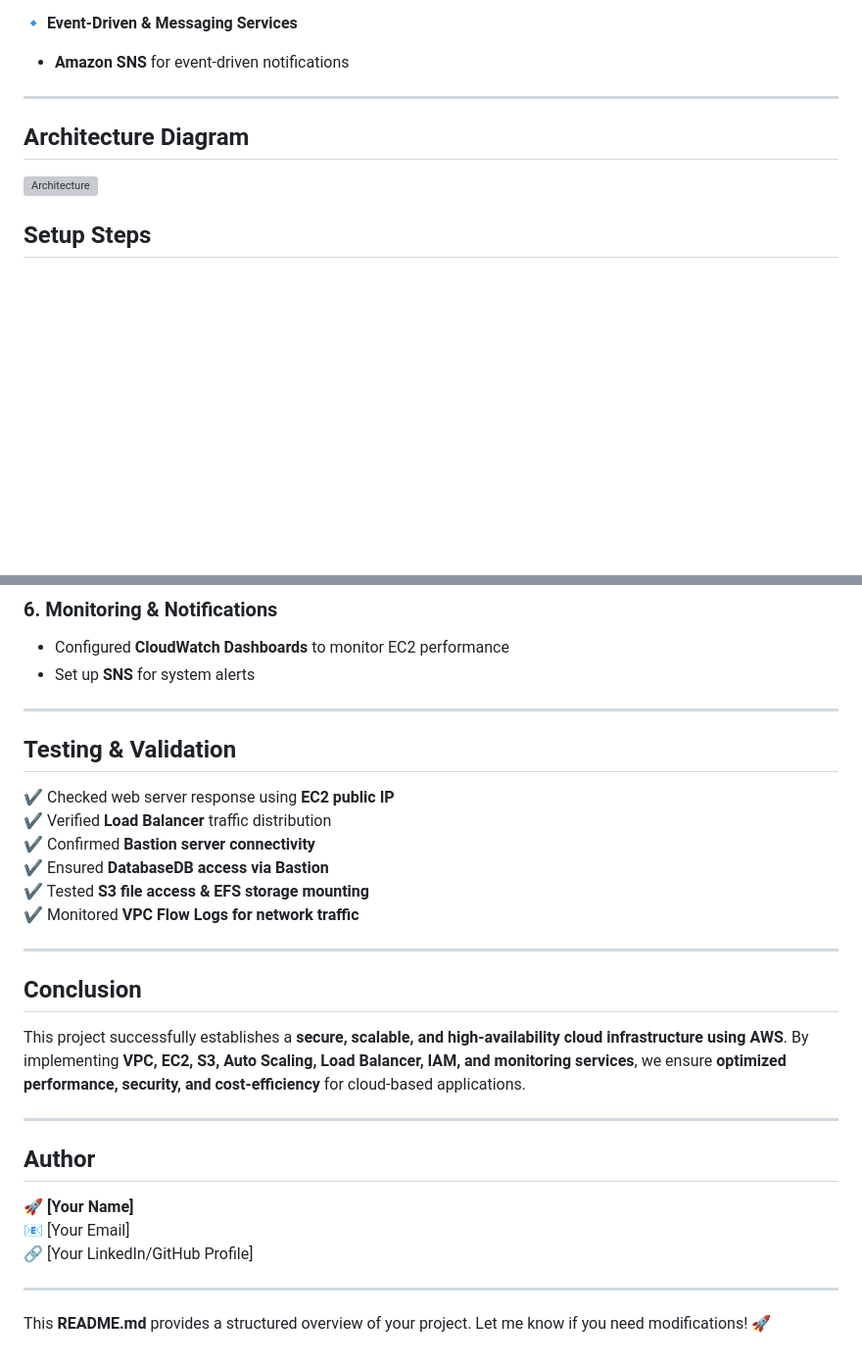
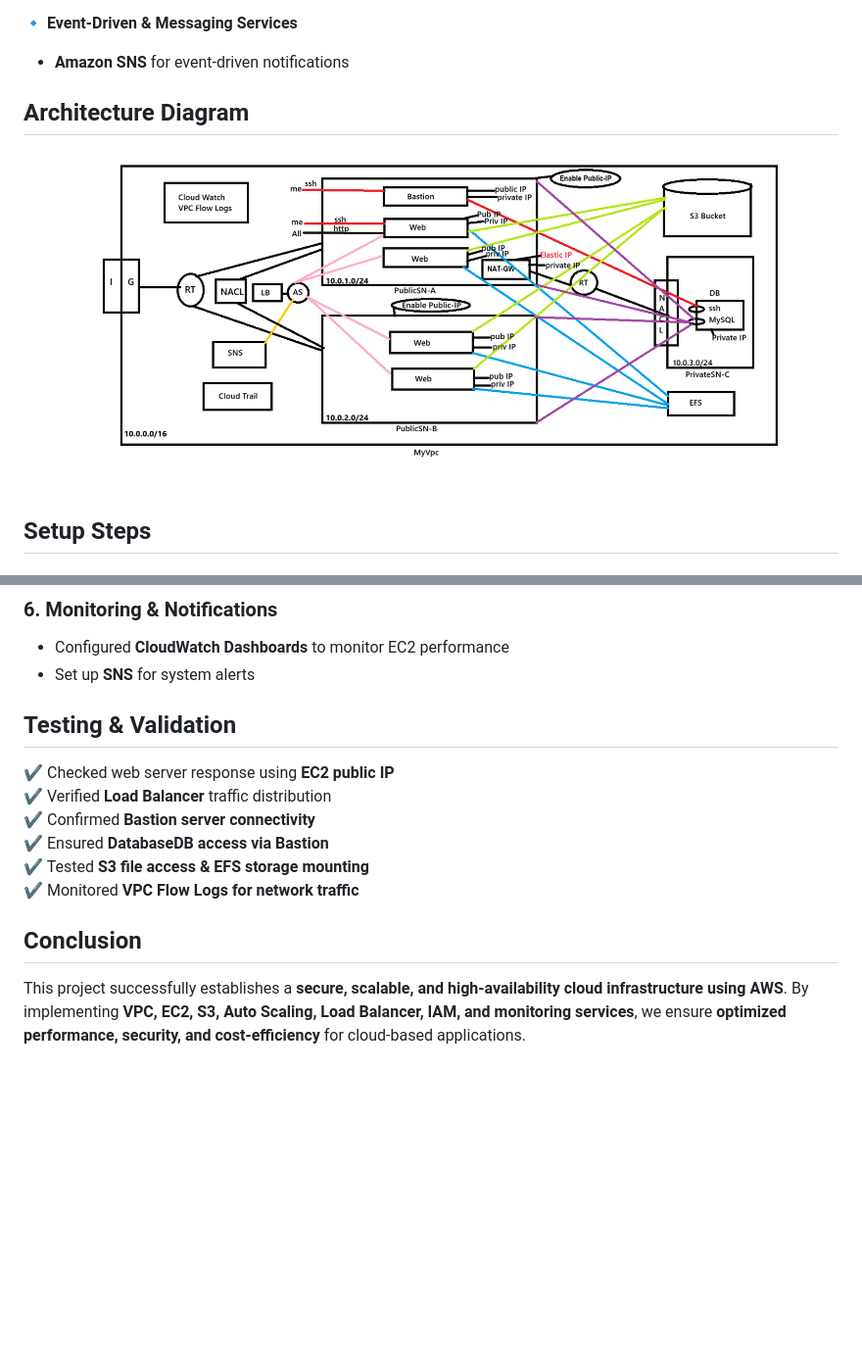
Before and after one commit to Divyaratnam/Projects, a Markdown page: Cloud_infrastructure/README.md, 2 parts joined by grey strips. Shown at 98% size. Drawn GitHub-style; blank space fills up the shorter version; grey boxes are pictures that could not be loaded.

```diff
--- a/Cloud_infrastructure/README.md
+++ b/Cloud_infrastructure/README.md
@@ -27,10 +27,10 @@ The cloud setup includes:
 🔹 **Event-Driven & Messaging Services**
 - **Amazon SNS** for event-driven notifications
 
----
 
 ## **Architecture Diagram**
-![Architecture]("D:\Awsimg.png")
+![Image Description](https://github.com/Divyaratnam/Projects/blob/main/Cloud_infrastructure/Awsimg.png)
+
 
 ## **Setup Steps**
 ### **1. Creating a Virtual Private Cloud (VPC)**
@@ -60,7 +60,6 @@ The cloud setup includes:
 - Configured **CloudWatch Dashboards** to monitor EC2 performance
 - Set up **SNS** for system alerts
 
----
 
 ## **Testing & Validation**
 ✔️ Checked web server response using **EC2 public IP**
@@ -70,18 +69,5 @@ The cloud setup includes:
 ✔️ Tested **S3 file access & EFS storage mounting**
 ✔️ Monitored **VPC Flow Logs for network traffic**
 
----
-
 ## **Conclusion**
 This project successfully establishes a **secure, scalable, and high-availability cloud infrastructure using AWS**. By implementing **VPC, EC2, S3, Auto Scaling, Load Balancer, IAM, and monitoring services**, we ensure **optimized performance, security, and cost-efficiency** for cloud-based applications.
-
----
-
-## **Author**
-🚀 **[Your Name]**
-📧 [Your Email]
-🔗 [Your LinkedIn/GitHub Profile]
-
----
-
-This **README.md** provides a structured overview of your project. Let me know if you need modifications! 🚀
```
